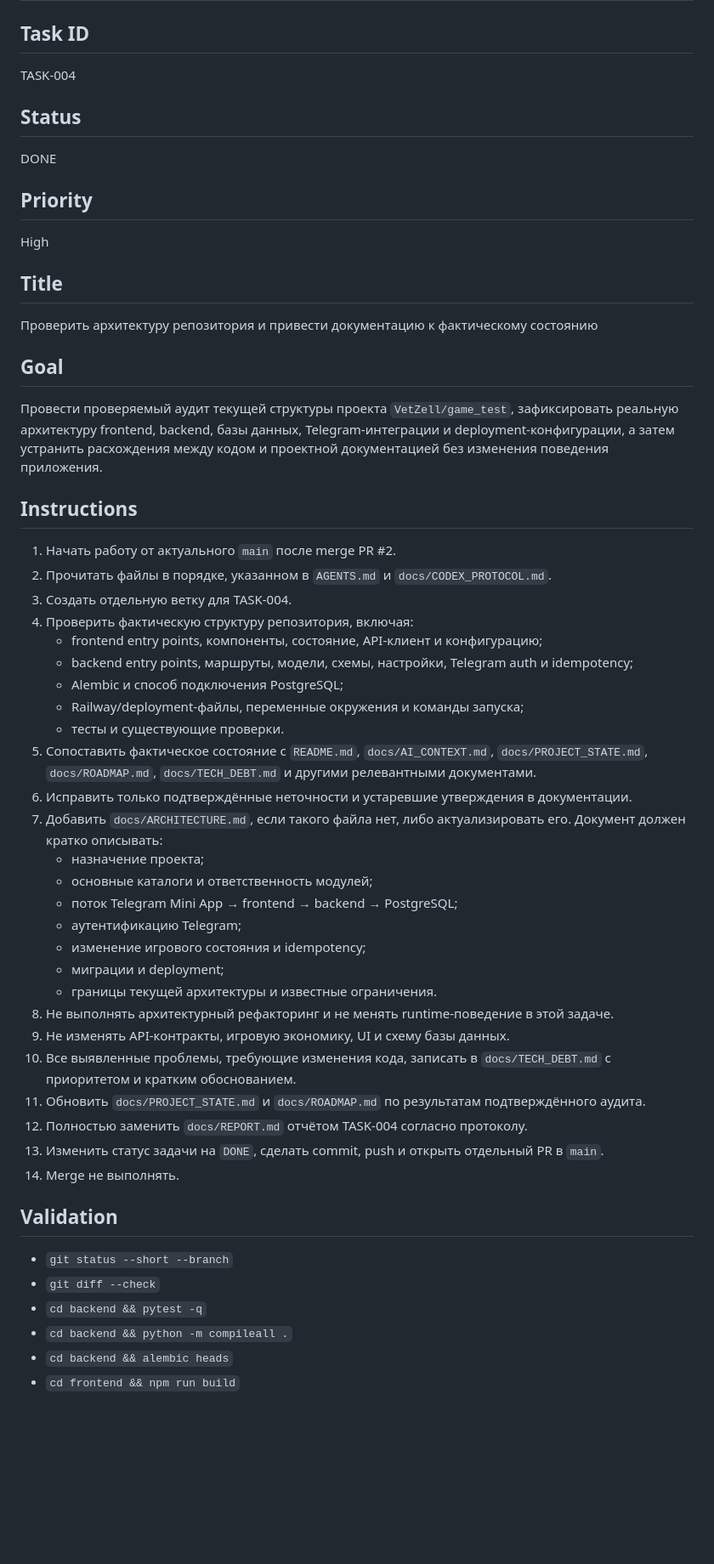
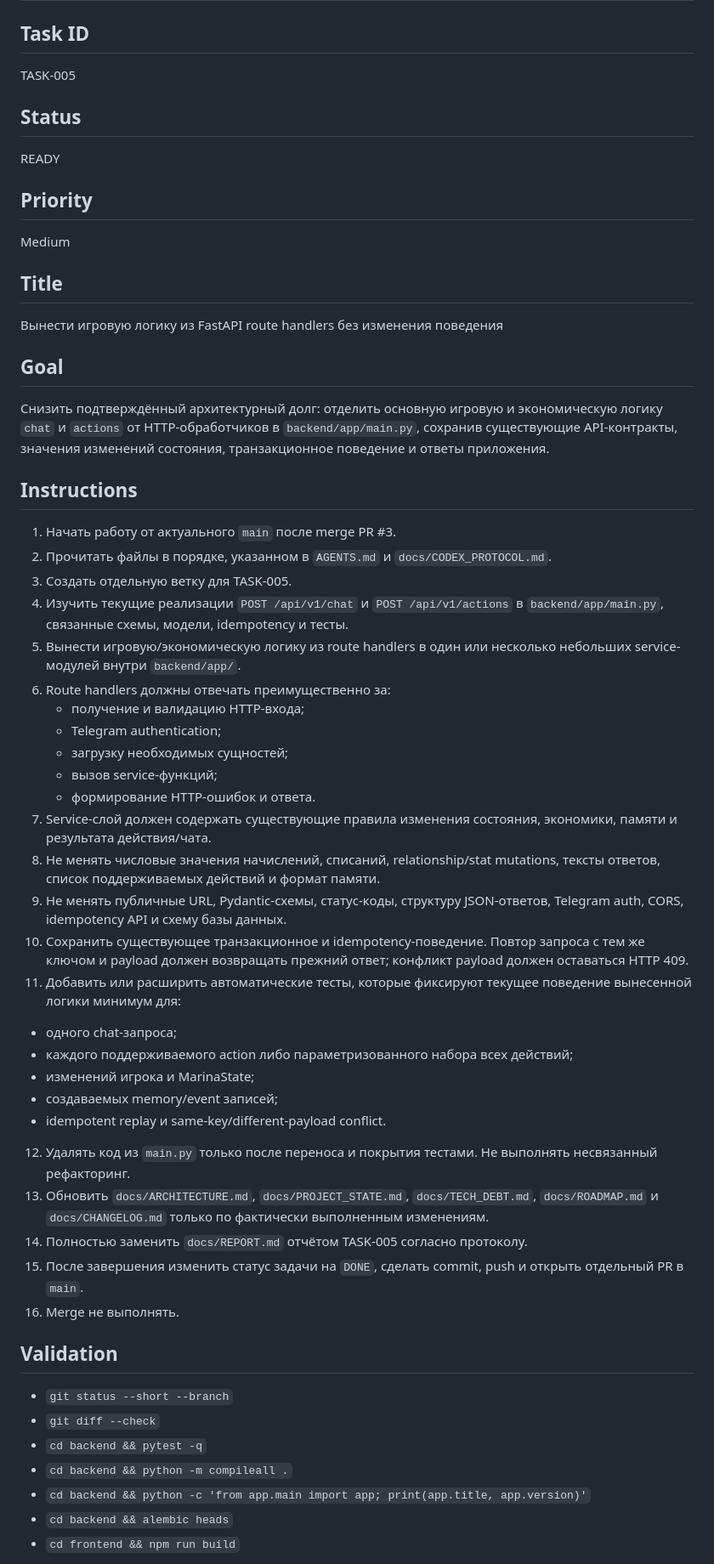
Before and after one commit to VetZell/game_test, a Markdown page: docs/TASK.md, the part around one of its changes. Shown at 85% size. GitHub-like rendering; blank space fills up the shorter version.

Commit message:
Create TASK-005 service-layer refactor

```diff
--- a/docs/TASK.md
+++ b/docs/TASK.md
@@ -1,53 +1,54 @@
 # Current Task
 
 ## Task ID
-TASK-004
+TASK-005
 
 ## Status
-DONE
+READY
 
 ## Priority
-High
+Medium
 
 ## Title
-Проверить архитектуру репозитория и привести документацию к фактическому состоянию
+Вынести игровую логику из FastAPI route handlers без изменения поведения
 
 ## Goal
-Провести проверяемый аудит текущей структуры проекта `VetZell/game_test`, зафиксировать реальную архитектуру frontend, backend, базы данных, Telegram-интеграции и deployment-конфигурации, а затем устранить расхождения между кодом и проектной документацией без изменения поведения приложения.
+Снизить подтверждённый архитектурный долг: отделить основную игровую и экономическую логику `chat` и `actions` от HTTP-обработчиков в `backend/app/main.py`, сохранив существующие API-контракты, значения изменений состояния, транзакционное поведение и ответы приложения.
 
 ## Instructions
-1. Начать работу от актуального `main` после merge PR #2.
+1. Начать работу от актуального `main` после merge PR #3.
 2. Прочитать файлы в порядке, указанном в `AGENTS.md` и `docs/CODEX_PROTOCOL.md`.
-3. Создать отдельную ветку для TASK-004.
-4. Проверить фактическую структуру репозитория, включая:
-   - frontend entry points, компоненты, состояние, API-клиент и конфигурацию;
-   - backend entry points, маршруты, модели, схемы, настройки, Telegram auth и idempotency;
-   - Alembic и способ подключения PostgreSQL;
-   - Railway/deployment-файлы, переменные окружения и команды запуска;
-   - тесты и существующие проверки.
-5. Сопоставить фактическое состояние с `README.md`, `docs/AI_CONTEXT.md`, `docs/PROJECT_STATE.md`, `docs/ROADMAP.md`, `docs/TECH_DEBT.md` и другими релевантными документами.
-6. Исправить только подтверждённые неточности и устаревшие утверждения в документации.
-7. Добавить `docs/ARCHITECTURE.md`, если такого файла нет, либо актуализировать его. Документ должен кратко описывать:
-   - назначение проекта;
-   - основные каталоги и ответственность модулей;
-   - поток Telegram Mini App → frontend → backend → PostgreSQL;
-   - аутентификацию Telegram;
-   - изменение игрового состояния и idempotency;
-   - миграции и deployment;
-   - границы текущей архитектуры и известные ограничения.
-8. Не выполнять архитектурный рефакторинг и не менять runtime-поведение в этой задаче.
-9. Не изменять API-контракты, игровую экономику, UI и схему базы данных.
-10. Все выявленные проблемы, требующие изменения кода, записать в `docs/TECH_DEBT.md` с приоритетом и кратким обоснованием.
-11. Обновить `docs/PROJECT_STATE.md` и `docs/ROADMAP.md` по результатам подтверждённого аудита.
-12. Полностью заменить `docs/REPORT.md` отчётом TASK-004 согласно протоколу.
-13. Изменить статус задачи на `DONE`, сделать commit, push и открыть отдельный PR в `main`.
-14. Merge не выполнять.
+3. Создать отдельную ветку для TASK-005.
+4. Изучить текущие реализации `POST /api/v1/chat` и `POST /api/v1/actions` в `backend/app/main.py`, связанные схемы, модели, idempotency и тесты.
+5. Вынести игровую/экономическую логику из route handlers в один или несколько небольших service-модулей внутри `backend/app/`.
+6. Route handlers должны отвечать преимущественно за:
+   - получение и валидацию HTTP-входа;
+   - Telegram authentication;
+   - загрузку необходимых сущностей;
+   - вызов service-функций;
+   - формирование HTTP-ошибок и ответа.
+7. Service-слой должен содержать существующие правила изменения состояния, экономики, памяти и результата действия/чата.
+8. Не менять числовые значения начислений, списаний, relationship/stat mutations, тексты ответов, список поддерживаемых действий и формат памяти.
+9. Не менять публичные URL, Pydantic-схемы, статус-коды, структуру JSON-ответов, Telegram auth, CORS, idempotency API и схему базы данных.
+10. Сохранить существующее транзакционное и idempotency-поведение. Повтор запроса с тем же ключом и payload должен возвращать прежний ответ; конфликт payload должен оставаться HTTP 409.
+11. Добавить или расширить автоматические тесты, которые фиксируют текущее поведение вынесенной логики минимум для:
+   - одного chat-запроса;
+   - каждого поддерживаемого action либо параметризованного набора всех действий;
+   - изменений игрока и MarinaState;
+   - создаваемых memory/event записей;
+   - idempotent replay и same-key/different-payload conflict.
+12. Удалять код из `main.py` только после переноса и покрытия тестами. Не выполнять несвязанный рефакторинг.
+13. Обновить `docs/ARCHITECTURE.md`, `docs/PROJECT_STATE.md`, `docs/TECH_DEBT.md`, `docs/ROADMAP.md` и `docs/CHANGELOG.md` только по фактически выполненным изменениям.
+14. Полностью заменить `docs/REPORT.md` отчётом TASK-005 согласно протоколу.
+15. После завершения изменить статус задачи на `DONE`, сделать commit, push и открыть отдельный PR в `main`.
+16. Merge не выполнять.
 
 ## Validation
 - `git status --short --branch`
 - `git diff --check`
 - `cd backend && pytest -q`
 - `cd backend && python -m compileall .`
+- `cd backend && python -c 'from app.main import app; print(app.title, app.version)'`
 - `cd backend && alembic heads`
 - `cd frontend && npm run build`
 
```
Also changed, not shown: other parts of docs/TASK.md (+9 -8 lines).
